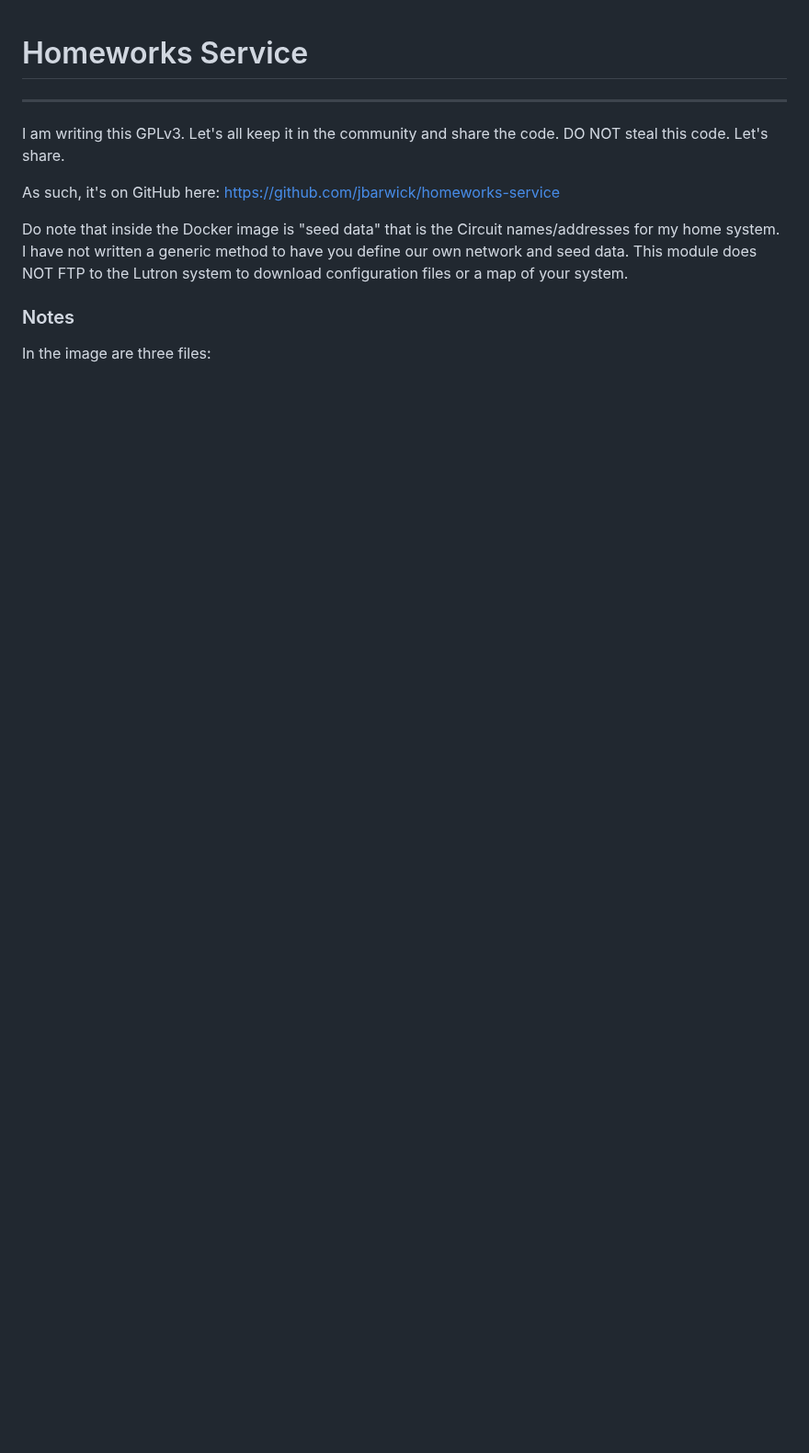
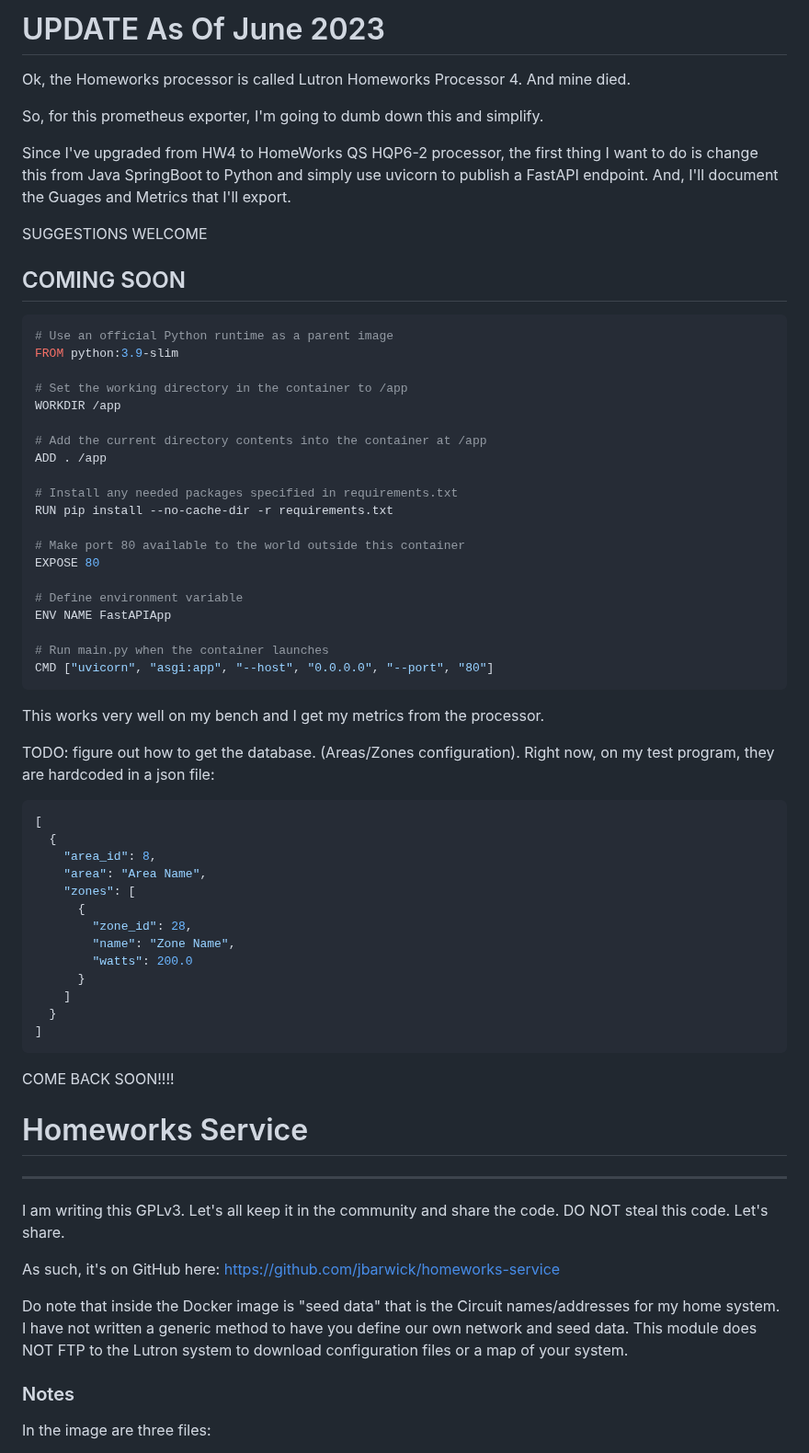
Before and after one commit to jbarwick/homeworks-service, a Markdown page: README.md, the part around the change. Shown at 92% size. GitHub-like rendering; blank space fills up the shorter version.

````diff
--- a/README.md
+++ b/README.md
@@ -1,3 +1,60 @@
+# UPDATE As Of June 2023
+
+Ok, the Homeworks processor is called Lutron Homeworks Processor 4.  And mine died.
+
+So, for this prometheus exporter, I'm going to dumb down this and simplify.
+
+Since I've upgraded from HW4 to HomeWorks QS HQP6-2 processor, the first thing I want to do is change this from Java SpringBoot to Python and simply use uvicorn to publish a FastAPI endpoint.  And, I'll document the Guages and Metrics that I'll export.
+
+SUGGESTIONS WELCOME
+
+## COMING SOON
+
+```dockerfile
+# Use an official Python runtime as a parent image
+FROM python:3.9-slim
+
+# Set the working directory in the container to /app
+WORKDIR /app
+
+# Add the current directory contents into the container at /app
+ADD . /app
+
+# Install any needed packages specified in requirements.txt
+RUN pip install --no-cache-dir -r requirements.txt
+
+# Make port 80 available to the world outside this container
+EXPOSE 80
+
+# Define environment variable
+ENV NAME FastAPIApp
+
+# Run main.py when the container launches
+CMD ["uvicorn", "asgi:app", "--host", "0.0.0.0", "--port", "80"]
+```
+
+This works very well on my bench and I get my metrics from the processor.
+
+TODO:  figure out how to get the database. (Areas/Zones configuration).  Right now, on my test program, they are hardcoded in a json file:
+
+```json
+[
+  {
+    "area_id": 8,
+    "area": "Area Name",
+    "zones": [
+      {
+        "zone_id": 28,
+        "name": "Zone Name",
+        "watts": 200.0
+      }
+    ]
+  }
+]
+```
+
+COME BACK SOON!!!!
+
 # Homeworks Service
 
 ---
````
